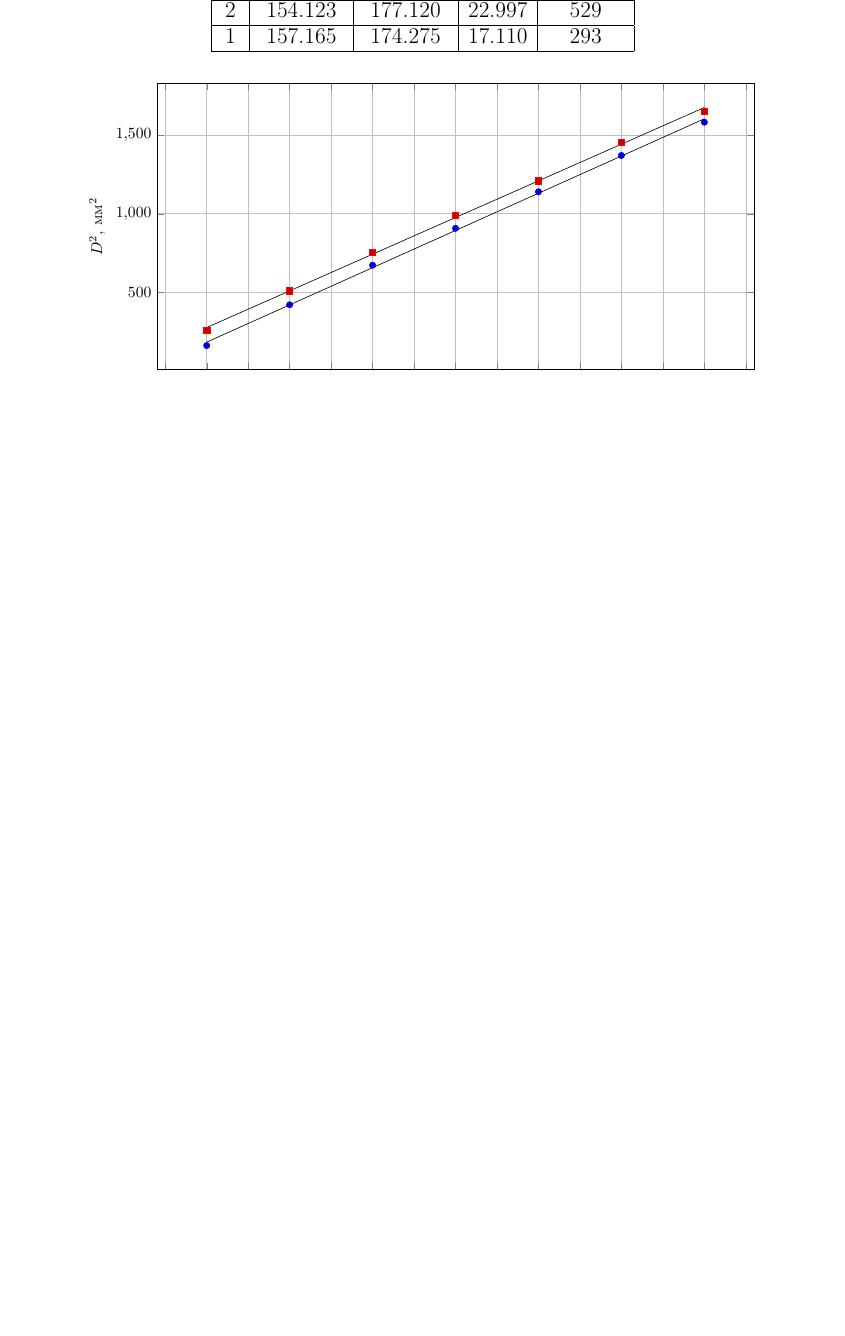
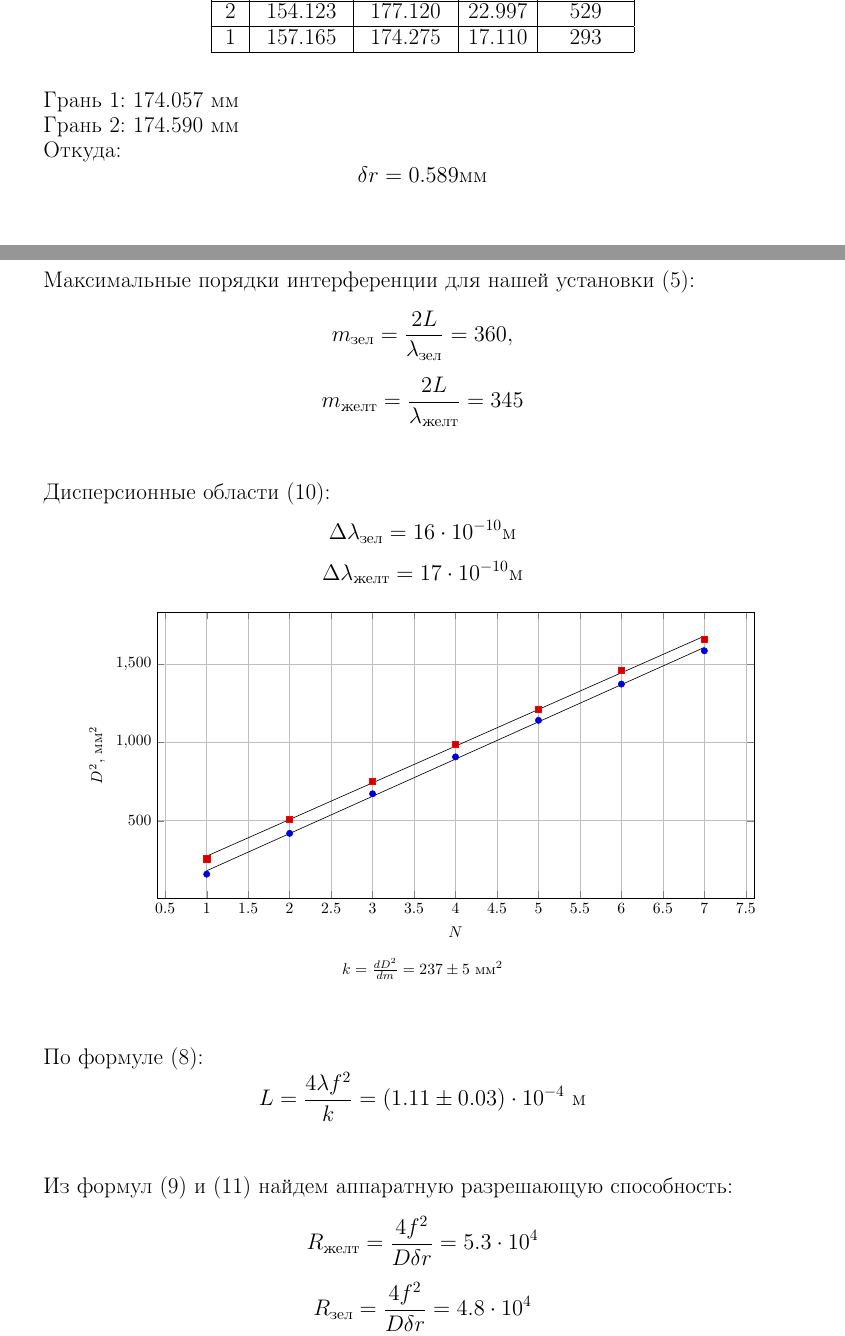
Before and after one commit to E3798211/MIPT_III-IV_Phys_labs, a LaTeX document (4.4.4/4.4.4.tex): part of page 8 of 9 before the commit and two parts of pages 8 and 9 of 10 after it, the two joined at a grey line, cut so that both start at the same text, the shorter picture padded with empty space. Compiled offline with pdfLaTeX.

Commit message:
4.4.4 looks done

```diff
--- a/4.4.4/4.4.4.tex
+++ b/4.4.4/4.4.4.tex
@@ -371,6 +384,34 @@ $N$	&	$x_\text{низ }$, мм		&	$x_\text{верх}$, мм		&	$D$, мм		&	$D^2
 \hline
 \end{tabular}
 \end{center}
+
+\vspace{0.5cm}
+Грань 1: 174.057 мм
+
+Грань 2: 174.590 мм
+
+Откуда:
+$$
+	\delta r = 0.589 \text{мм}
+$$
+
+\vspace{1cm}
+Максимальные порядки интерференции для нашей установки (5):
+$$
+	m_\text{зел}  = \frac{2L}{\lambda_\text{зел}}  = 360,
+$$
+$$
+	m_\text{желт} = \frac{2L}{\lambda_\text{желт}} = 345
+$$
+
+\vspace{1cm}
+Дисперсионные области (10):
+$$
+	\Delta\lambda_\text{зел}  = 16\cdot10^{-10}\text{м}
+$$
+$$
+	\Delta\lambda_\text{желт} = 17\cdot10^{-10}\text{м}
+$$
 
 
 \begin{figure}[h!]
@@ -429,10 +470,14 @@ coordinates{
 \end{axis}
 \end{tikzpicture}
 \captionsetup{labelformat=empty}
-% \caption{$N = 3$}
+\caption{$k = \frac{dD^2}{dm} = 237 \pm 5~\text{мм}^2$}
 \end{figure}
 
-
+\vspace{1cm}
+По формуле (8):
+$$
+	L = \frac{4\lambda f^2}{k} = (1.11 \pm 0.03)\cdot10^{-4}~\text{м}
+$$
 
 \begin{figure}[h!]
 \centering
@@ -473,5 +518,18 @@ coordinates{
 % \caption{$N = 3$}
 \end{figure}
 
+\vspace{1cm}
+Из формул (9) и (11) найдем аппаратную разрешающую способность:
+$$
+	R_\text{желт} = \frac{4f^2}{D\delta r} = 5.3\cdot10^4
+$$
+$$
+	R_\text{зел}  = \frac{4f^2}{D\delta r} = 4.8\cdot10^4
+$$
 
+\vspace{0.5cm}
+Для теоретического значения добротности верно:
+$$
+	Q = \frac{2\pi L}{\lambda(1-r)} = 8500
+$$
 
```
Also changed, not shown: 4.4.4/4.4.4.pdf, 4.4.4/4.4.4.tex (17 more changed lines).
